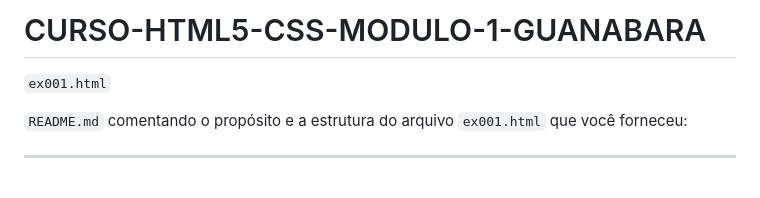
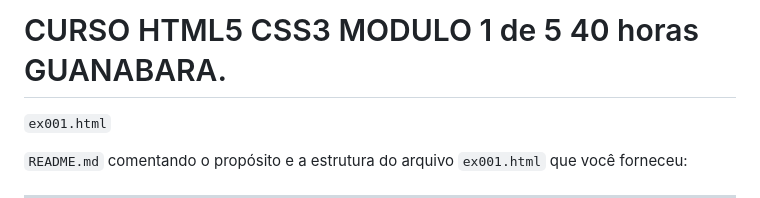
Before and after one commit to santanar2/CURSO-HTML5-CSS3-MODULO-1-de-5-40-horas-GUANABARA, a Markdown page: README.md, the part around the change. Rendered like a GitHub page; blank space fills up the shorter version.

Commit message:
alterado texto da primeira linha README.md

```diff
--- a/README.md
+++ b/README.md
@@ -1,4 +1,4 @@
-# CURSO-HTML5-CSS-MODULO-1-GUANABARA
+# CURSO HTML5 CSS3 MODULO 1 de 5 40 horas GUANABARA.
 
 `ex001.html`
 
```
